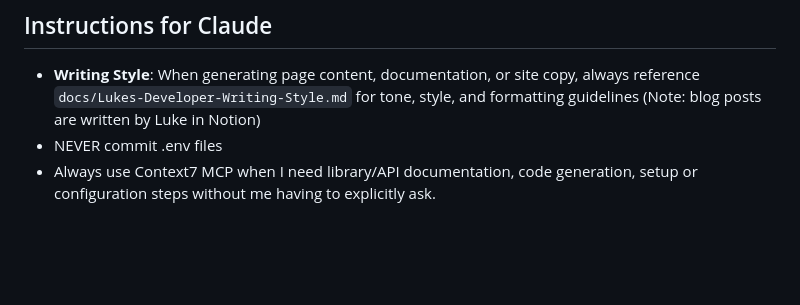
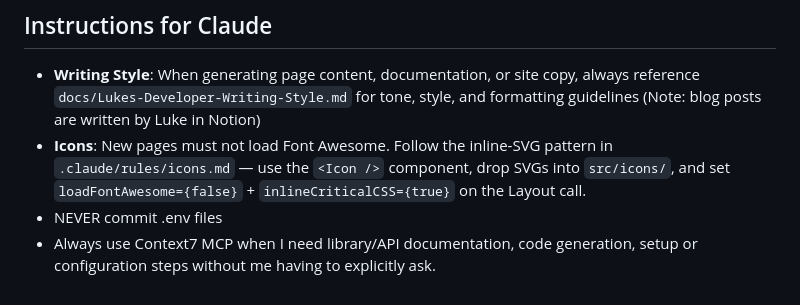
Before and after one commit to Stahlwalker/lucasstahl, a Markdown page: .claude/claude.md, the part around the change. Rendered like a GitHub page; blank space fills up the shorter version.

Commit message:
Reference icons rules from project CLAUDE.md
Co-Authored-By: Claude Opus 4.7 (1M context) <noreply@anthropic.com>

```diff
--- a/.claude/claude.md
+++ b/.claude/claude.md
@@ -83,5 +83,6 @@ cd /Users/lucasstahl/Desktop/Open\ Projects/Programming/lucasstahl/astro-site &&
 ## Instructions for Claude
 
 - **Writing Style**: When generating page content, documentation, or site copy, always reference `docs/Lukes-Developer-Writing-Style.md` for tone, style, and formatting guidelines (Note: blog posts are written by Luke in Notion)
+- **Icons**: New pages must not load Font Awesome. Follow the inline-SVG pattern in `.claude/rules/icons.md` — use the `<Icon />` component, drop SVGs into `src/icons/`, and set `loadFontAwesome={false}` + `inlineCriticalCSS={true}` on the Layout call.
 - NEVER commit .env files
 - Always use Context7 MCP when I need library/API documentation, code generation, setup or configuration steps without me having to explicitly ask.
```
